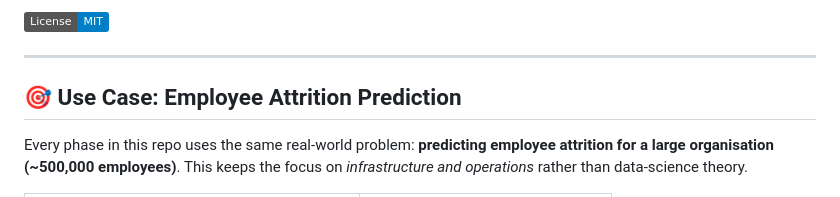
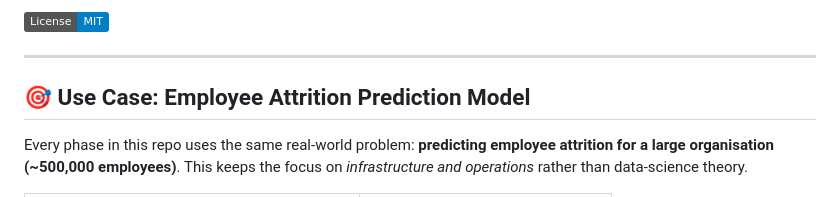
Before and after one commit to techiescamp/mlops-for-devops, a Markdown page: README.md, the part around the change. Rendered like a GitHub page; badges without logos.

```diff
--- a/README.md
+++ b/README.md
@@ -7,7 +7,7 @@
 
 ---
 
-## 🎯 Use Case: Employee Attrition Prediction
+## 🎯 Use Case: Employee Attrition Prediction Model
 
 Every phase in this repo uses the same real-world problem: **predicting employee attrition for a large organisation (~500,000 employees)**. This keeps the focus on *infrastructure and operations* rather than data-science theory.
 
```
